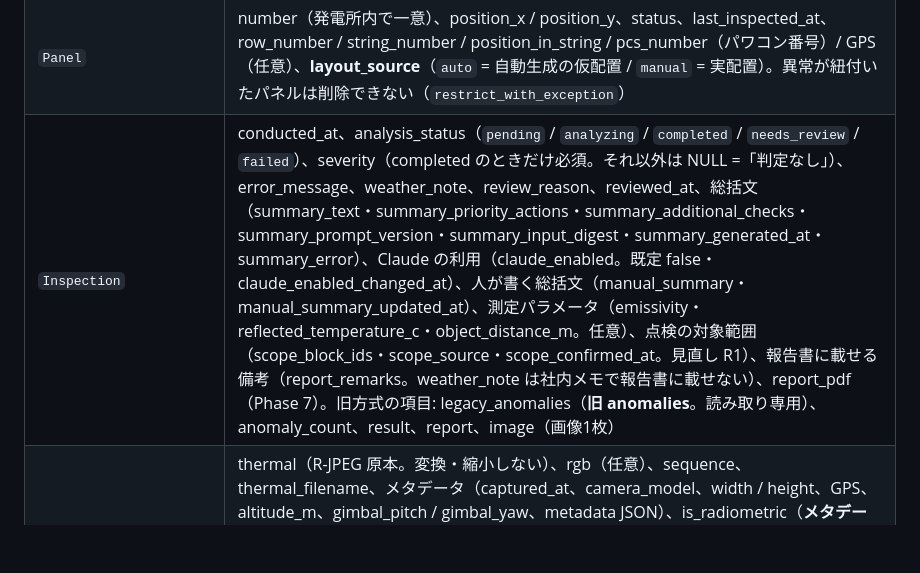
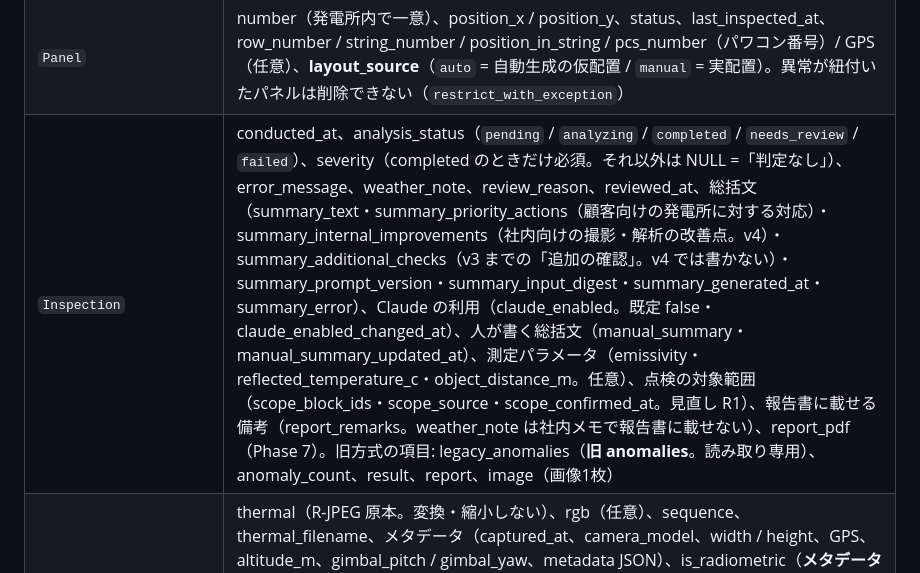
Before and after one commit to minaminakamura54b/solarsystem, a Markdown page: docs/ARCHITECTURE.md, the part around the change. Drawn GitHub-style; blank space fills up the shorter version.

```diff
--- a/docs/ARCHITECTURE.md
+++ b/docs/ARCHITECTURE.md
@@ -82,7 +82,7 @@ RuleSet ──< SeverityRule（閾値。Anomaly / AnomalyGroup が判定時の
 |---|---|
 | `Site` | name・location 必須、status、client_name（報告書の宛先の既定値）。モジュール仕様: module_model、module_rated_w、cell_layout（full_cell / half_cut / other）、substring_count（既定 3）、bypass_pattern（JSON）。specific_yield_kwh_per_kw・fit_price_yen_per_kwh（任意、Phase 7 で使用） |
 | `Panel` | number（発電所内で一意）、position_x / position_y、status、last_inspected_at、row_number / string_number / position_in_string / pcs_number（パワコン番号）/ GPS（任意）、**layout_source**（`auto` = 自動生成の仮配置 / `manual` = 実配置）。異常が紐付いたパネルは削除できない（`restrict_with_exception`） |
-| `Inspection` | conducted_at、analysis_status（`pending` / `analyzing` / `completed` / `needs_review` / `failed`）、severity（completed のときだけ必須。それ以外は NULL =「判定なし」）、error_message、weather_note、review_reason、reviewed_at、総括文（summary_text・summary_priority_actions・summary_additional_checks・summary_prompt_version・summary_input_digest・summary_generated_at・summary_error）、Claude の利用（claude_enabled。既定 false・claude_enabled_changed_at）、人が書く総括文（manual_summary・manual_summary_updated_at）、測定パラメータ（emissivity・reflected_temperature_c・object_distance_m。任意）、点検の対象範囲（scope_block_ids・scope_source・scope_confirmed_at。見直し R1）、報告書に載せる備考（report_remarks。weather_note は社内メモで報告書に載せない）、report_pdf（Phase 7）。旧方式の項目: legacy_anomalies（**旧 anomalies**。読み取り専用）、anomaly_count、result、report、image（画像1枚） |
+| `Inspection` | conducted_at、analysis_status（`pending` / `analyzing` / `completed` / `needs_review` / `failed`）、severity（completed のときだけ必須。それ以外は NULL =「判定なし」）、error_message、weather_note、review_reason、reviewed_at、総括文（summary_text・summary_priority_actions（顧客向けの発電所に対する対応）・summary_internal_improvements（社内向けの撮影・解析の改善点。v4）・summary_additional_checks（v3 までの「追加の確認」。v4 では書かない）・summary_prompt_version・summary_input_digest・summary_generated_at・summary_error）、Claude の利用（claude_enabled。既定 false・claude_enabled_changed_at）、人が書く総括文（manual_summary・manual_summary_updated_at）、測定パラメータ（emissivity・reflected_temperature_c・object_distance_m。任意）、点検の対象範囲（scope_block_ids・scope_source・scope_confirmed_at。見直し R1）、報告書に載せる備考（report_remarks。weather_note は社内メモで報告書に載せない）、report_pdf（Phase 7）。旧方式の項目: legacy_anomalies（**旧 anomalies**。読み取り専用）、anomaly_count、result、report、image（画像1枚） |
 | `InspectionImage` | thermal（R-JPEG 原本。変換・縮小しない）、rgb（任意）、sequence、thermal_filename、メタデータ（captured_at、camera_model、width / height、GPS、altitude_m、gimbal_pitch / gimbal_yaw、metadata JSON）、is_radiometric（**メタデータによる仮判定**。NULL = 判定できない）、気象データ（irradiance_w_m2 / irradiance_type / wind / 気温 / 湿度）、quality_report、analysis_status（`pending` / `analyzing` / `completed` / `needs_review` / `failed` / `excluded`）、review_reason、exclusion_note、measurement_params（解析エンジンに渡した測定パラメータと出どころ）、panel_grids・grid_proposal・raw_analysis・analyzer_version（Phase 3〜4） |
 | `WeatherReading` | observed_at、irradiance_w_m2（入力したら irradiance_type = `poa` / `ghi` / `unknown` 必須）、wind_speed_m_s、air_temp_c、humidity、cloud_cover_okta（雲量 0〜8。記録のみで画像には割り当てない。雲量だけの記録では品質チェックをやり直さない） |
 | `RuleSet` | version（一意）、active（全体で1つ。部分ユニークインデックス）、note、detection_params（JSON。必須キーあり）、provisional（暫定の版。印は付けるだけで外さない）。**作成後は active・provisional の印以外変更不可、削除不可** |
```
Also changed, not shown: docs/CHANGELOG.md (+8 -0 lines).
